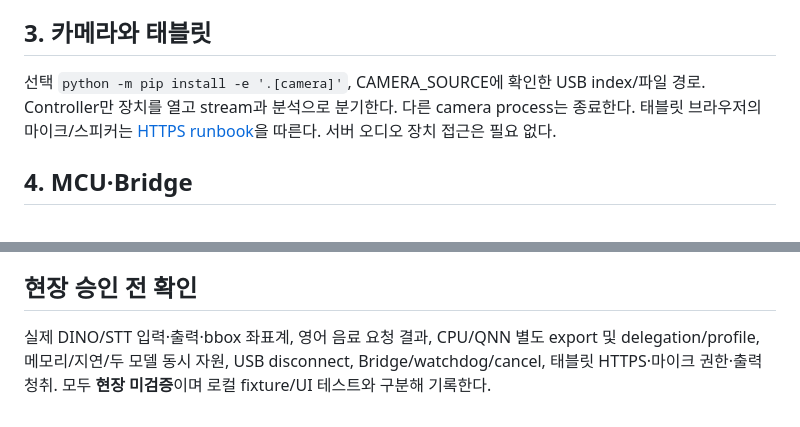
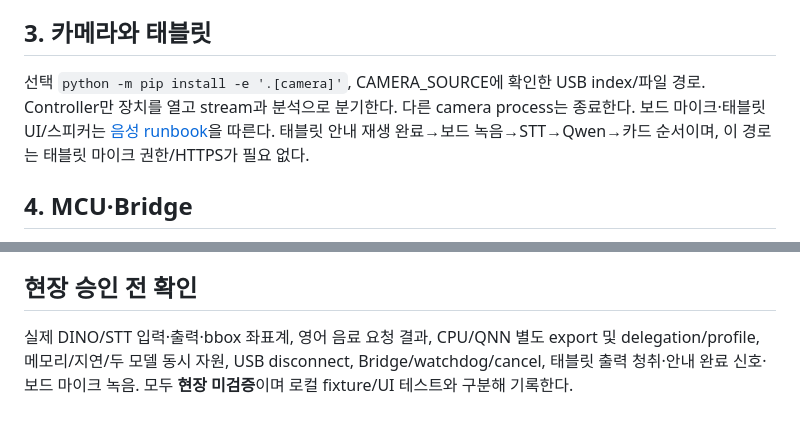
Before and after one commit to 1Park/hows-everything-so-far, a Markdown page: docs/BOARD_RUNBOOK.md, 2 parts joined by grey strips. Rendered like a GitHub page.

Commit message:
Align board runbook with board microphone ownership

```diff
--- a/docs/BOARD_RUNBOOK.md
+++ b/docs/BOARD_RUNBOOK.md
@@ -41,7 +41,7 @@ Qwen ExecuTorch는 common/backends.py의 ExecuTorchBackend 경계에 실제 runt
 
 ## 3. 카메라와 태블릿
 
-선택 `python -m pip install -e '.[camera]'`, CAMERA_SOURCE에 확인한 USB index/파일 경로. Controller만 장치를 열고 stream과 분석으로 분기한다. 다른 camera process는 종료한다. 태블릿 브라우저의 마이크/스피커는 [HTTPS runbook](TABLET_DEMO.md)을 따른다. 서버 오디오 장치 접근은 필요 없다.
+선택 `python -m pip install -e '.[camera]'`, CAMERA_SOURCE에 확인한 USB index/파일 경로. Controller만 장치를 열고 stream과 분석으로 분기한다. 다른 camera process는 종료한다. 보드 마이크·태블릿 UI/스피커는 [음성 runbook](TABLET_DEMO.md)을 따른다. 태블릿 안내 재생 완료→보드 녹음→STT→Qwen→카드 순서이며, 이 경로는 태블릿 마이크 권한/HTTPS가 필요 없다.
 
 ## 4. MCU·Bridge
 
@@ -62,4 +62,4 @@ bash scripts/stop-board.sh
 
 ## 현장 승인 전 확인
 
-실제 DINO/STT 입력·출력·bbox 좌표계, 영어 음료 요청 결과, CPU/QNN 별도 export 및 delegation/profile, 메모리/지연/두 모델 동시 자원, USB disconnect, Bridge/watchdog/cancel, 태블릿 HTTPS·마이크 권한·출력 청취. 모두 **현장 미검증**이며 로컬 fixture/UI 테스트와 구분해 기록한다.
+실제 DINO/STT 입력·출력·bbox 좌표계, 영어 음료 요청 결과, CPU/QNN 별도 export 및 delegation/profile, 메모리/지연/두 모델 동시 자원, USB disconnect, Bridge/watchdog/cancel, 태블릿 출력 청취·안내 완료 신호·보드 마이크 녹음. 모두 **현장 미검증**이며 로컬 fixture/UI 테스트와 구분해 기록한다.
```
